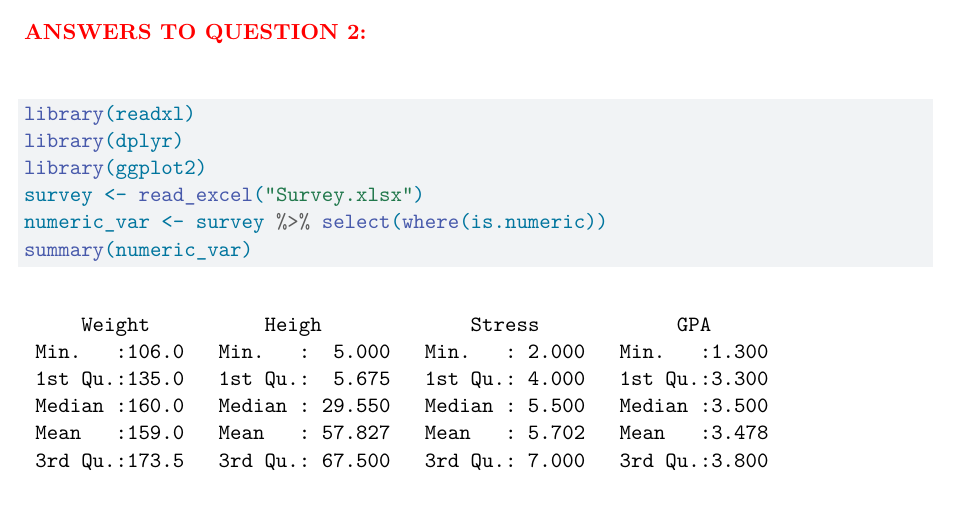
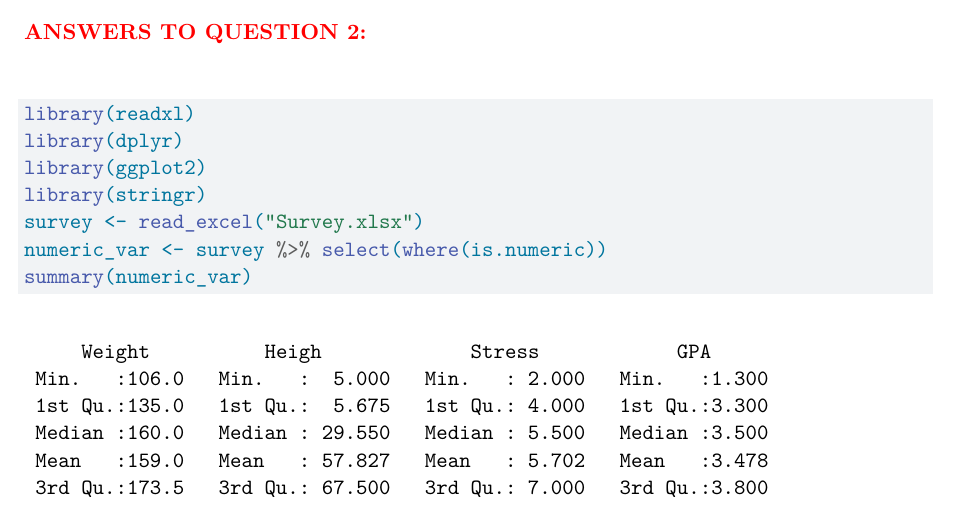
Before and after one commit to xinyao-song/PSTAT100, a Quarto document (MP1.qmd): part of page 3 of 13, cut so that both start at the same text. Rendered offline with R 4.5, knitr and Pandoc in place of Quarto, then LaTeX, with nearby package versions.

Commit message:
All questions finished - ready to submit

```diff
--- a/MP1.qmd
+++ b/MP1.qmd
@@ -106,6 +106,7 @@ Load the data into `R`, obtain basic descriptive statistics for the numerical va
 library(readxl)
 library(dplyr)
 library(ggplot2)
+library(stringr)
 survey <- read_excel("Survey.xlsx")
 numeric_var <- survey %>% select(where(is.numeric))
 summary(numeric_var)
```
